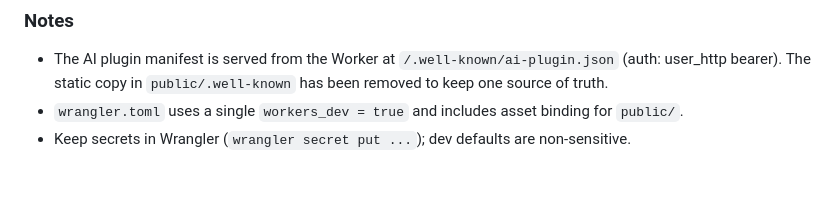
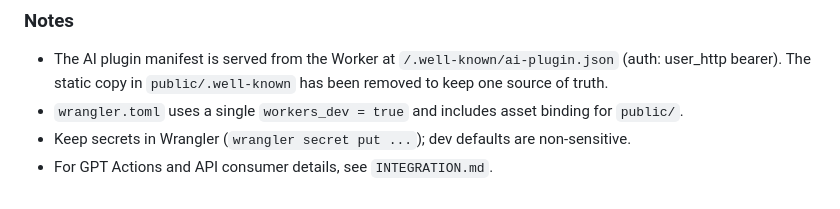
Before and after one commit to YourlocalJay/aiqbrain-offer-engine, a Markdown page: README.md, the part around the change. Rendered like a GitHub page.

Commit message:
docs: link INTEGRATION.md from README for integrators

```diff
--- a/README.md
+++ b/README.md
@@ -81,3 +81,4 @@ Cloudflare Worker that searches curated CPA/CPI offers and serves an OpenAPI spe
 - The AI plugin manifest is served from the Worker at `/.well-known/ai-plugin.json` (auth: user_http bearer). The static copy in `public/.well-known` has been removed to keep one source of truth.
 - `wrangler.toml` uses a single `workers_dev = true` and includes asset binding for `public/`.
 - Keep secrets in Wrangler (`wrangler secret put ...`); dev defaults are non-sensitive.
+ - For GPT Actions and API consumer details, see `INTEGRATION.md`.
```
